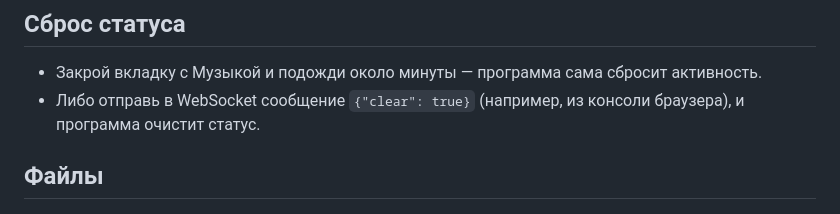
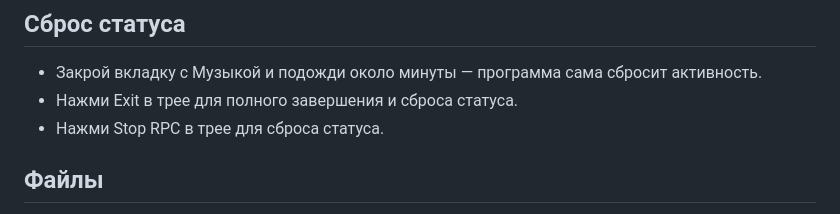
Before and after one commit to pavelinbs-afk/yamusicrpc, a Markdown page: README.md, the part around the change. Drawn GitHub-style.

```diff
--- a/README.md
+++ b/README.md
@@ -70,7 +70,8 @@ npm start
 ## Сброс статуса
 
 - Закрой вкладку с Музыкой и подожди около минуты — программа сама сбросит активность.
-- Либо отправь в WebSocket сообщение `{"clear": true}` (например, из консоли браузера), и программа очистит статус.
+- Нажми Exit в трее для полного завершения и сброса статуса.
+- Нажми Stop RPC в трее для сброса статуса.
 
 ## Файлы
 
```
